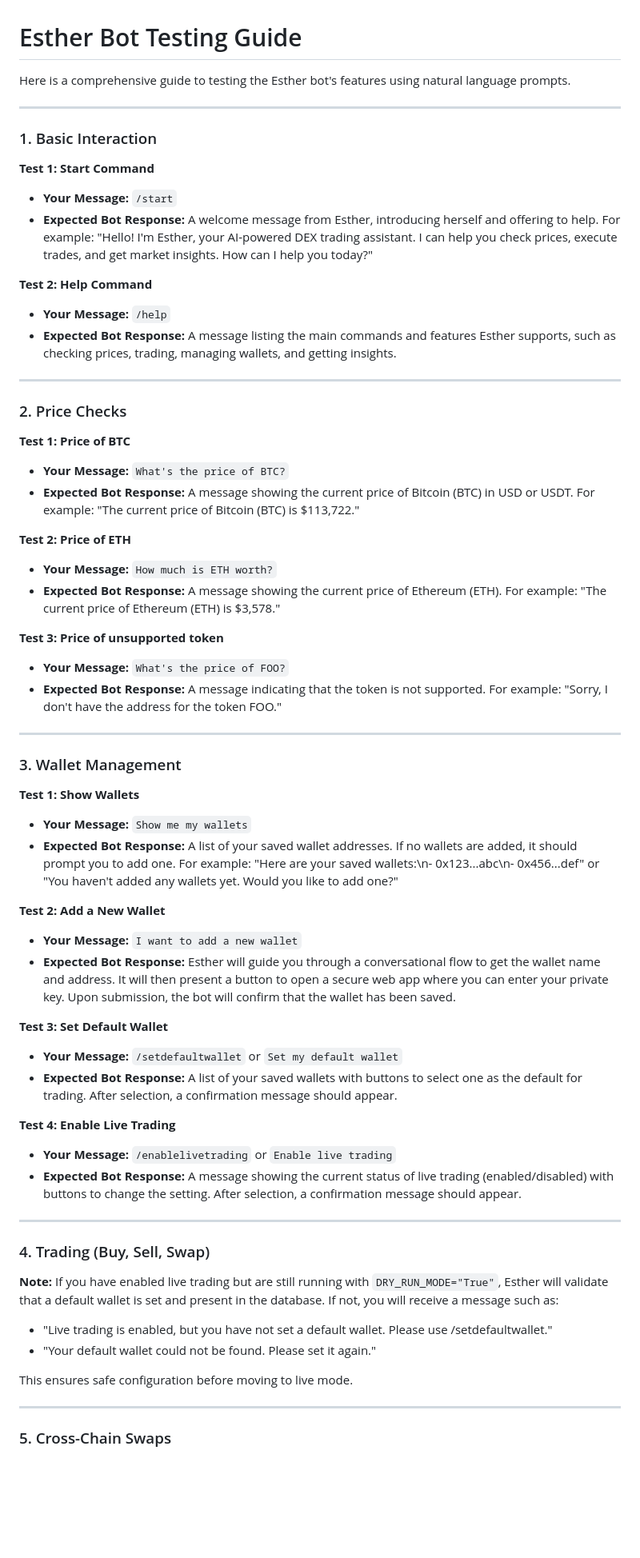
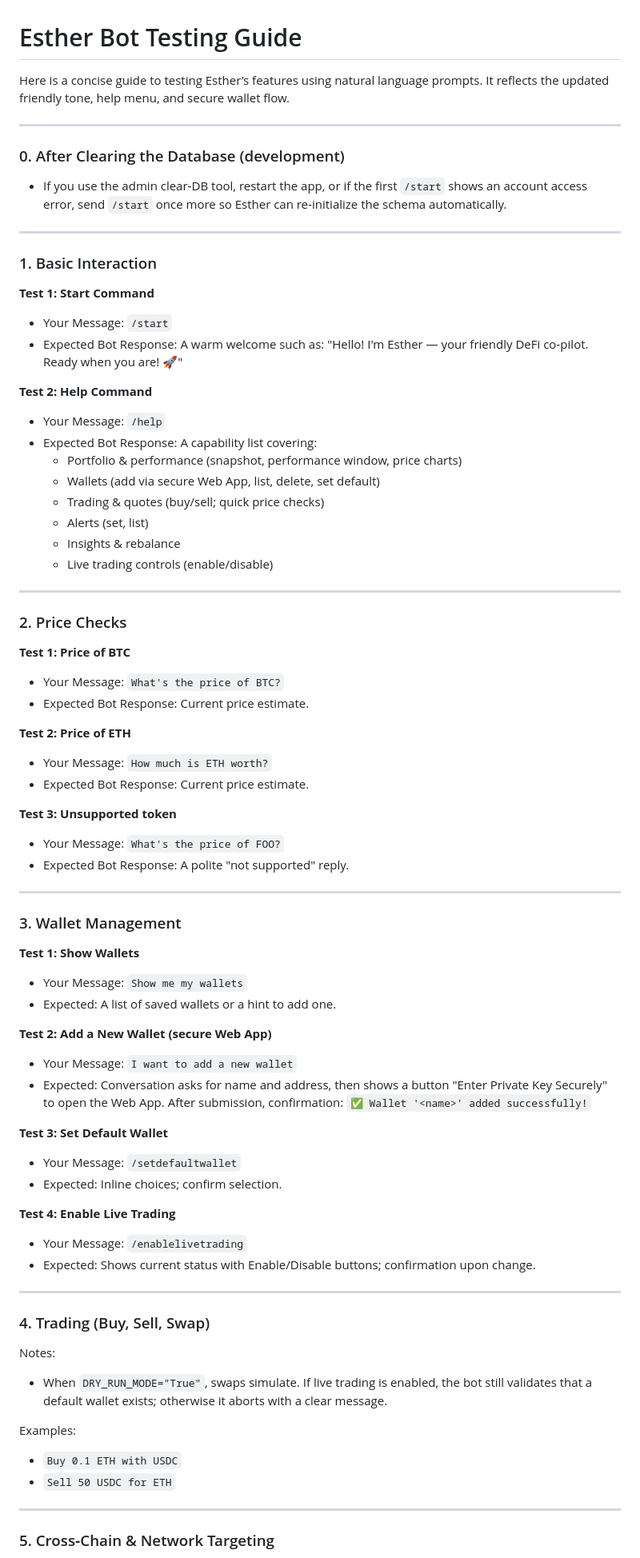
Before and after one commit to ugbodagadave/Esther, a Markdown page: TESTING_GUIDE.md, the part around one of its changes. Shown at 80% size. Drawn GitHub-style; blank space fills up the shorter version.

Commit message:
docs(testing): refresh Testing Guide for friendly tone, secure wallet Web App flow, admin clearDB note, alerts list, and X Layer targeting note

```diff
--- a/TESTING_GUIDE.md
+++ b/TESTING_GUIDE.md
@@ -1,67 +1,78 @@
 # Esther Bot Testing Guide
 
-Here is a comprehensive guide to testing the Esther bot's features using natural language prompts.
+Here is a concise guide to testing Esther’s features using natural language prompts. It reflects the updated friendly tone, help menu, and secure wallet flow.
+
+---
+
+### 0. After Clearing the Database (development)
+- If you use the admin clear‑DB tool, restart the app, or if the first `/start` shows an account access error, send `/start` once more so Esther can re‑initialize the schema automatically.
 
 ---
 
 ### 1. Basic Interaction
 
 **Test 1: Start Command**
-*   **Your Message:** `/start`
-*   **Expected Bot Response:** A welcome message from Esther, introducing herself and offering to help. For example: "Hello! I'm Esther, your AI-powered DEX trading assistant. I can help you check prices, execute trades, and get market insights. How can I help you today?"
+- Your Message: `/start`
+- Expected Bot Response: A warm welcome such as: "Hello! I'm Esther — your friendly DeFi co‑pilot. Ready when you are! 🚀"
 
 **Test 2: Help Command**
-*   **Your Message:** `/help`
-*   **Expected Bot Response:** A message listing the main commands and features Esther supports, such as checking prices, trading, managing wallets, and getting insights.
+- Your Message: `/help`
+- Expected Bot Response: A capability list covering:
+  - Portfolio & performance (snapshot, performance window, price charts)
+  - Wallets (add via secure Web App, list, delete, set default)
+  - Trading & quotes (buy/sell; quick price checks)
+  - Alerts (set, list)
+  - Insights & rebalance
+  - Live trading controls (enable/disable)
 
 ---
 
 ### 2. Price Checks
 
 **Test 1: Price of BTC**
-*   **Your Message:** `What's the price of BTC?`
-*   **Expected Bot Response:** A message showing the current price of Bitcoin (BTC) in USD or USDT. For example: "The current price of Bitcoin (BTC) is $113,722."
+- Your Message: `What's the price of BTC?`
+- Expected Bot Response: Current price estimate.
 
 **Test 2: Price of ETH**
-*   **Your Message:** `How much is ETH worth?`
-*   **Expected Bot Response:** A message showing the current price of Ethereum (ETH). For example: "The current price of Ethereum (ETH) is $3,578."
+- Your Message: `How much is ETH worth?`
+- Expected Bot Response: Current price estimate.
 
-**Test 3: Price of unsupported token**
-*   **Your Message:** `What's the price of FOO?`
-*   **Expected Bot Response:** A message indicating that the token is not supported. For example: "Sorry, I don't have the address for the token FOO."
+**Test 3: Unsupported token**
+- Your Message: `What's the price of FOO?`
+- Expected Bot Response: A polite "not supported" reply.
 
 ---
 
 ### 3. Wallet Management
 
 **Test 1: Show Wallets**
-*   **Your Message:** `Show me my wallets`
-*   **Expected Bot Response:** A list of your saved wallet addresses. If no wallets are added, it should prompt you to add one. For example: "Here are your saved wallets:\n- 0x123...abc\n- 0x456...def" or "You haven't added any wallets yet. Would you like to add one?"
+- Your Message: `Show me my wallets`
+- Expected: A list of saved wallets or a hint to add one.
 
-**Test 2: Add a New Wallet**
-*   **Your Message:** `I want to add a new wallet`
-*   **Expected Bot Response:** Esther will guide you through a conversational flow to get the wallet name and address. It will then present a button to open a secure web app where you can enter your private key. Upon submission, the bot will confirm that the wallet has been saved.
+**Test 2: Add a New Wallet (secure Web App)**
+- Your Message: `I want to add a new wallet`
+- Expected: Conversation asks for name and address, then shows a button "Enter Private Key Securely" to open the Web App. After submission, confirmation: `✅ Wallet '<name>' added successfully!`
 
 **Test 3: Set Default Wallet**
-*   **Your Message:** `/setdefaultwallet` or `Set my default wallet`
-*   **Expected Bot Response:** A list of your saved wallets with buttons to select one as the default for trading. After selection, a confirmation message should appear.
+- Your Message: `/setdefaultwallet`
+- Expected: Inline choices; confirm selection.
 
 **Test 4: Enable Live Trading**
-*   **Your Message:** `/enablelivetrading` or `Enable live trading`
-*   **Expected Bot Response:** A message showing the current status of live trading (enabled/disabled) with buttons to change the setting. After selection, a confirmation message should appear.
+- Your Message: `/enablelivetrading`
+- Expected: Shows current status with Enable/Disable buttons; confirmation upon change.
 
 ---
 
 ### 4. Trading (Buy, Sell, Swap)
 
-**Note:** If you have enabled live trading but are still running with `DRY_RUN_MODE="True"`, Esther will validate that a default wallet is set and present in the database. If not, you will receive a message such as:
+Notes:
+- When `DRY_RUN_MODE="True"`, swaps simulate. If live trading is enabled, the bot still validates that a default wallet exists; otherwise it aborts with a clear message.
 
-- "Live trading is enabled, but you have not set a default wallet. Please use /setdefaultwallet."
-- "Your default wallet could not be found. Please set it again."
-
-This ensures safe configuration before moving to live mode.
+Examples:
+- `Buy 0.1 ETH with USDC`
+- `Sell 50 USDC for ETH`
 
 ---
 
-### 5. Cross-Chain Swaps
+### 5. Cross‑Chain & Network Targeting
 
```
Also changed, not shown: other parts of TESTING_GUIDE.md (+31 -30 lines).
